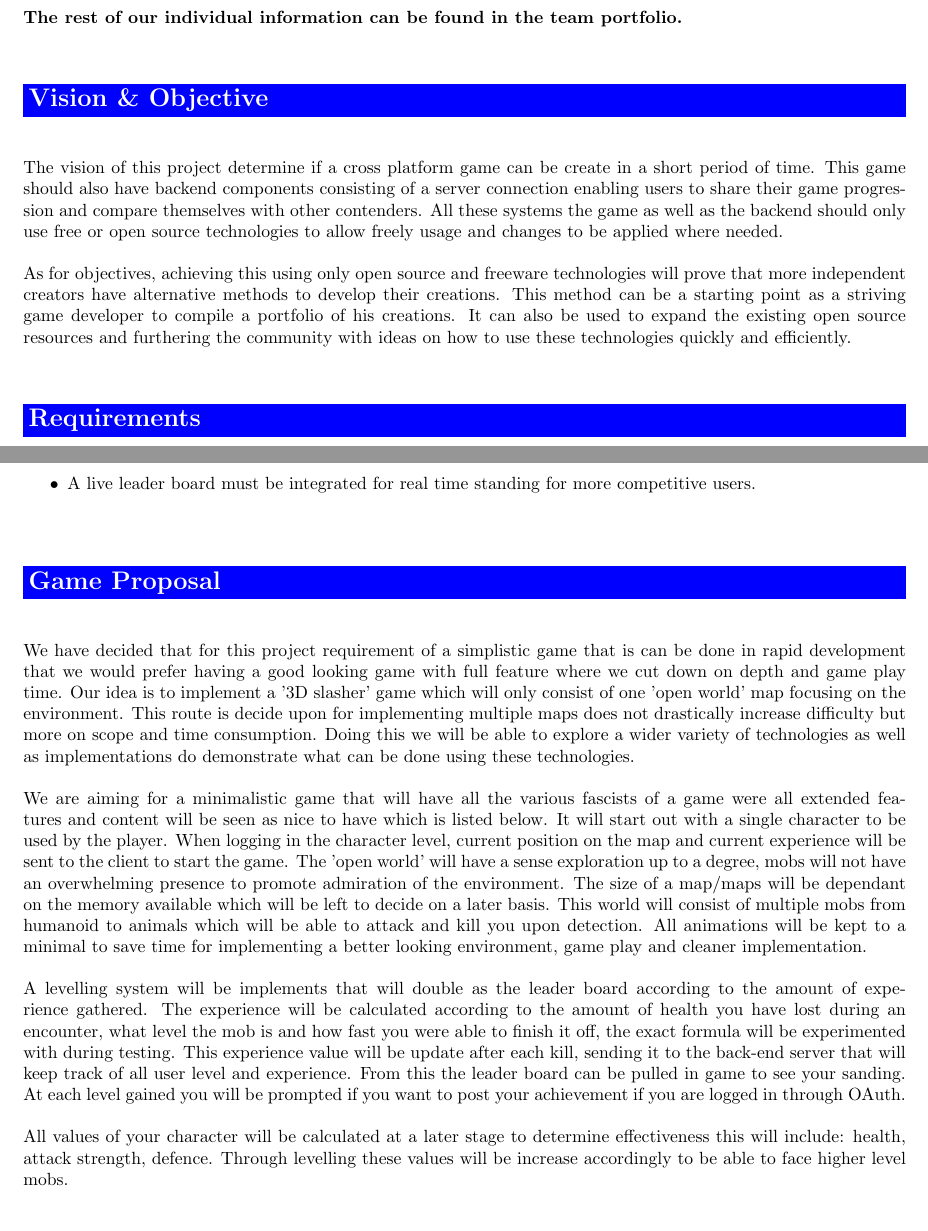
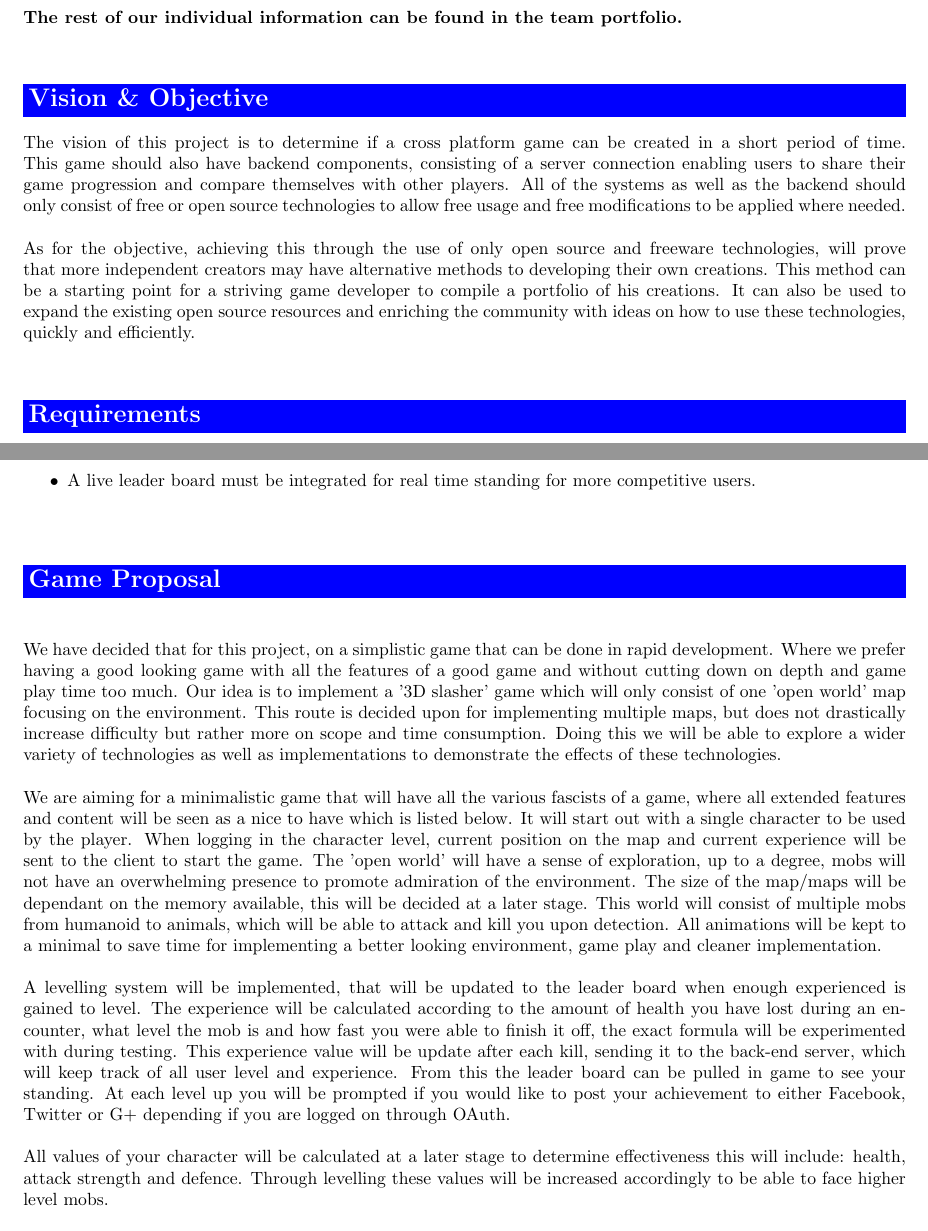
Before and after one commit to njTaljaard/Laminin, a LaTeX document (Tenders/XGame/XGameTender.tex): two parts of pages 3 and 4 of 7, joined at a grey line, cut so that both start at the same text. Compiled offline with pdfLaTeX.

Commit message:
Grammar check completed

```diff
--- a/Tenders/XGame/XGameTender.tex
+++ b/Tenders/XGame/XGameTender.tex
@@ -130,12 +130,10 @@
 
 		\section*{\colorbox{blue}{\makebox[\textwidth-2\fboxsep][l]{\bfseries\color{white} Vision \& Objective}}} \addcontentsline{toc}{section}{Vision \& Objective}
 
-		\vspace{0.2in}
-
-		The vision of this project determine if a cross platform game can be create in a short period of time. This game should also have backend components consisting of a server connection enabling users to share their game progression and compare themselves with other contenders. All these systems the game as well as the backend should only use free or open source technologies to allow freely usage and changes to be applied where needed.
+		The vision of this project is to determine if a cross platform game can be created in a short period of time. This game should also have backend components, consisting of a server connection enabling users to share their game progression and compare themselves with other players. All of the systems as well as the backend should only consist of free or open source technologies to allow free usage and free modifications to be applied where needed.
 		\\
 		\\
-		As for objectives, achieving this using only open source and freeware technologies will prove that more independent creators have alternative methods to develop their creations. This method can be a starting point as a striving game developer to compile a portfolio of his creations. It can also be used to expand the existing open source resources and furthering the community with ideas on how to use these technologies quickly and efficiently.
+		As for the objective, achieving this through the use of only open source and freeware technologies, will prove that more independent creators may have alternative methods to developing their own creations. This method can be a starting point for a striving game developer to compile a portfolio of his creations. It can also be used to expand the existing open source resources and enriching the community with ideas on how to use these technologies, quickly and efficiently.
 
 		\vspace{0.2in}
 
@@ -168,16 +166,16 @@
 
 		\vspace{0.2in}
 
-			We have decided that for this project requirement of a simplistic game that is can be done in rapid development that we would prefer having a good looking game with full feature where we cut down on depth and game play time. Our idea is to implement a '3D slasher' game which will only consist of one 'open world' map focusing on the environment. This route is decide upon for implementing multiple maps does not drastically increase difficulty but more on scope and time consumption. Doing this we will be able to explore a wider variety of technologies as well as implementations do demonstrate what can be done using these technologies.
+			We have decided that for this project, on a simplistic game that can be done in rapid development. Where we prefer having a good looking game with all the features of a good game and without cutting down on depth and game play time too much. Our idea is to implement a '3D slasher' game which will only consist of one 'open world' map focusing on the environment. This route is decided upon for implementing multiple maps, but does not drastically increase difficulty but rather more on scope and time consumption. Doing this we will be able to explore a wider variety of technologies as well as implementations to demonstrate the effects of these technologies.
 			\\
 			\\
-			We are aiming for a minimalistic game that will have all the various fascists of a game were all extended features and content will be seen as nice to have which is listed below. It will start out with a single character to be used by the player. When logging in the character level, current position on the map and current experience will be sent to the client to start the game. The 'open world' will have a sense exploration up to a degree, mobs will not have an overwhelming presence to promote admiration of the environment. The size of a map/maps will be dependant on the memory available which will be left to decide on a later basis. This world will consist of multiple mobs from humanoid to animals which will be able to attack and kill you upon detection. All animations will be kept to a minimal to save time for implementing a better looking environment, game play and cleaner implementation.
+			We are aiming for a minimalistic game that will have all the various fascists of a game, where all extended features and content will be seen as a nice to have which is listed below. It will start out with a single character to be used by the player. When logging in the character level, current position on the map and current experience will be sent to the client to start the game. The 'open world' will have a sense of exploration, up to a degree, mobs will not have an overwhelming presence to promote admiration of the environment. The size of the map/maps will be dependant on the memory available, this will be decided at a later stage. This world will consist of multiple mobs from humanoid to animals, which will be able to attack and kill you upon detection. All animations will be kept to a minimal to save time for implementing a better looking environment, game play and cleaner implementation.
 			\\
 			\\
-			A levelling system will be implements that will double as the leader board according to the amount of experience gathered. The experience will be calculated according to the amount of health you have lost during an encounter, what level the mob is and how fast you were able to finish it off, the exact formula will be experimented with during testing. This experience value will be update after each kill, sending it to the back-end server that will keep track of all user level and experience. From this the leader board can be pulled in game to see your sanding.  At each level gained you will be prompted if you want to post your achievement if you are logged in through OAuth.
+			A levelling system will be implemented, that will be updated to the leader board when enough experienced is gained to level. The experience will be calculated according to the amount of health you have lost during an encounter, what level the mob is and how fast you were able to finish it off, the exact formula will be experimented with during testing. This experience value will be update after each kill, sending it to the back-end server, which will keep track of all user level and experience. From this the leader board can be pulled in game to see your standing.  At each level up you will be prompted if you would like to post your achievement to either Facebook, Twitter or G+ depending if you are logged on through OAuth.
 			\\
 			\\
-			All values of your character will be calculated at a later stage to determine effectiveness this will include: health, attack strength, defence. Through levelling these values will be increase accordingly to be able to face higher level mobs.
+			All values of your character will be calculated at a later stage to determine effectiveness this will include: health, attack strength and defence. Through levelling these values will be increased accordingly to be able to face higher level mobs.
 			\\
 			\\
 			Nice-To-Have (During and after project completion): \\
```
Also changed, not shown: Tenders/XGame/XGameTender.tex (18 more changed lines).
